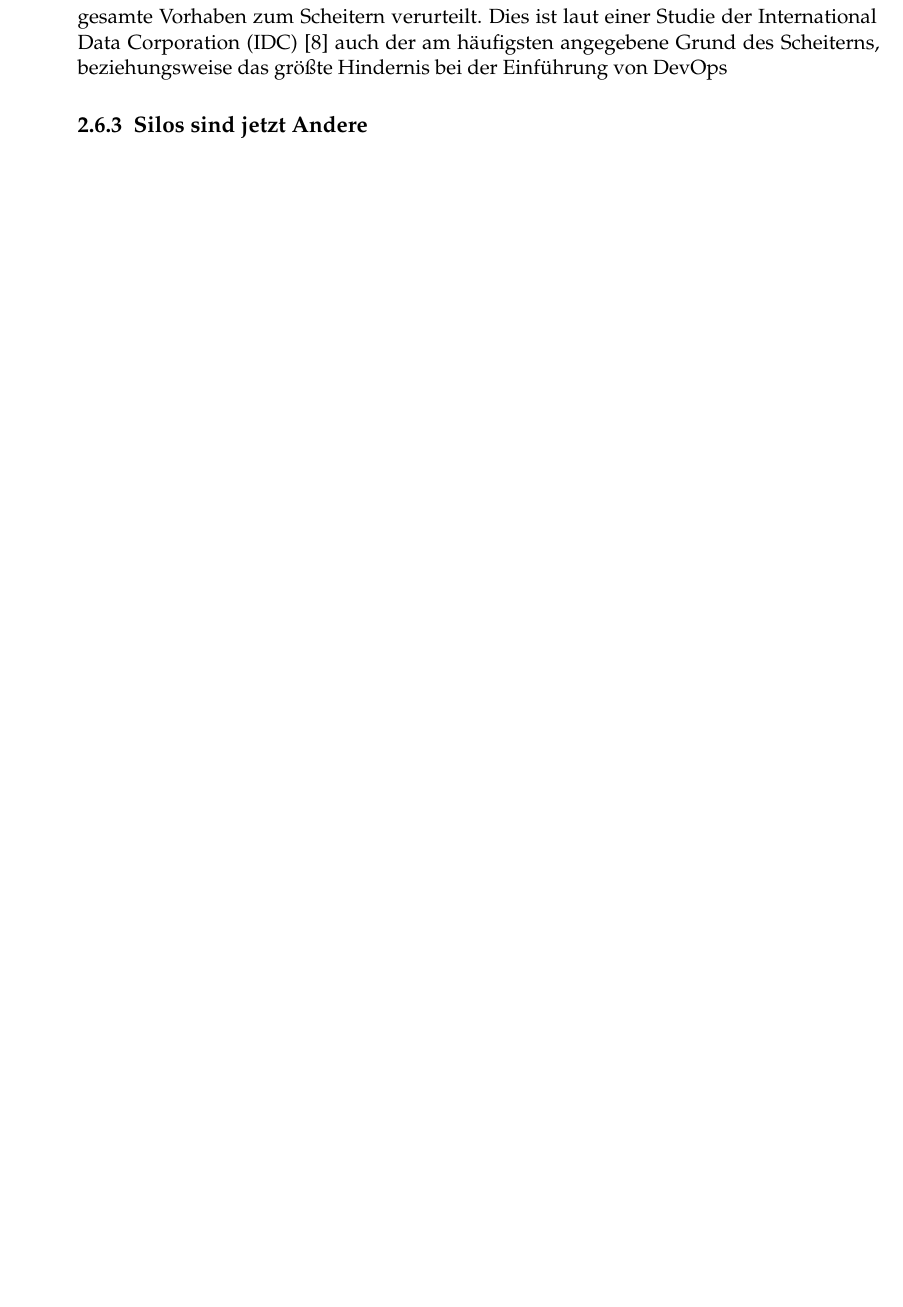
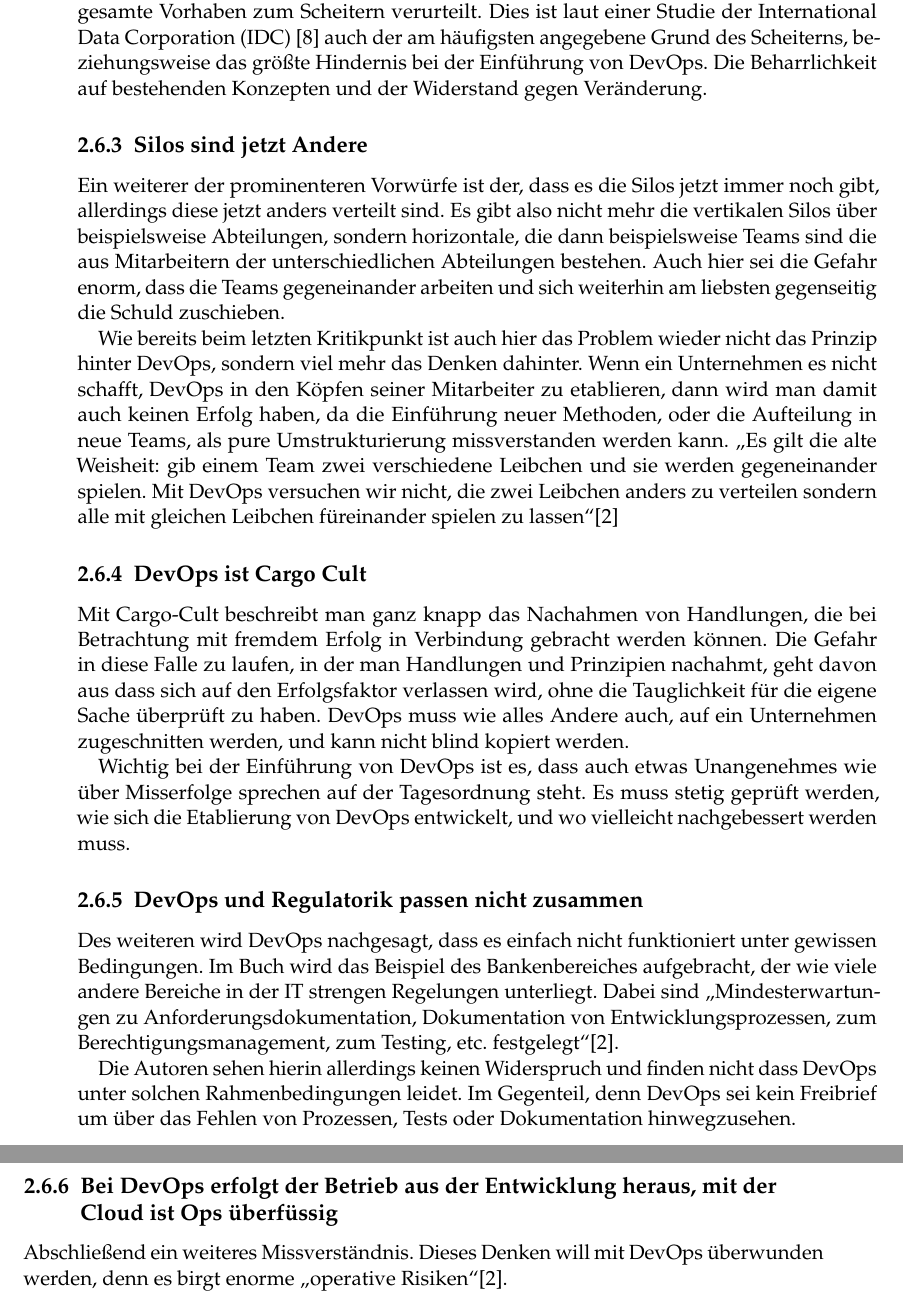
Before and after one commit to DaviSchu/SEP, a LaTeX thesis (Ausarbeitung/SEP-Ausarbeitung.tex, which reads Ausarbeitung/Chapters/DevOps.tex): part of page 12 of 19 before the commit and two parts of pages 12 and 13 of 21 after it, the two joined at a grey line, cut so that both start at the same text, the shorter picture padded with empty space. Compiled offline with pdfLaTeX.

Commit message:
Update DevOps.tex

```diff
--- a/Ausarbeitung/Chapters/DevOps.tex
+++ b/Ausarbeitung/Chapters/DevOps.tex
@@ -51,8 +53,27 @@ Einer der größten, und vielleicht der häufigste Kritikpunkt war die Annahme,
 
 Grund dafür ist jedoch nicht, dass \ac{DevOps} an sich nicht funktioniert, sondern dass es, laut dem Artikel, am Management scheitert. Dies ist ein großes Missverständnis das im Kontext zu \ac{DevOps} herrscht. Oft wird davon ausgegangen, dass \ac{DevOps} kaufbar ist. Man stellt jemanden dafür ein, installiert etwas, und dann klappt es. Dies entspricht jedoch nicht der Realität, aus dem einfachen Grund dass es sich bei \ac{DevOps} nicht um ein Werkzeug handelt, sondern viel mehr um die Denkweise und die persönliche Einstellung eines jeden Involvierten.
 
-Wenn das Denken nicht nachhaltig auf \ac{DevOps} angepasst wird, und sich vielleicht nach ein paar Wochen oder Monaten die zum Ziel gesetzten Leitsätze verlaufen, dann ist das gesamte Vorhaben zum Scheitern verurteilt. Dies ist laut einer Studie der \ac{IDC} \cite{idc:2020} auch der am häufigsten angegebene Grund des Scheiterns, beziehungsweise das größte Hindernis bei der Einführung von \ac{DevOps}
+Wenn das Denken nicht nachhaltig auf \ac{DevOps} angepasst wird, und sich vielleicht nach ein paar Wochen oder Monaten die zum Ziel gesetzten Leitsätze verlaufen, dann ist das gesamte Vorhaben zum Scheitern verurteilt. Dies ist laut einer Studie der \ac{IDC} \cite{idc:2020} auch der am häufigsten angegebene Grund des Scheiterns, beziehungsweise das größte Hindernis bei der Einführung von \ac{DevOps}. Die Beharrlichkeit auf bestehenden Konzepten und der Widerstand gegen Veränderung.
 
 \subsection{Silos sind jetzt Andere}
 
-\subsection{•}
+Ein weiterer der prominenteren Vorwürfe ist der, dass es die Silos jetzt immer noch gibt, allerdings diese jetzt anders verteilt sind. Es gibt also nicht mehr die vertikalen Silos über beispielsweise Abteilungen, sondern horizontale, die dann beispielsweise Teams sind die aus Mitarbeitern der unterschiedlichen Abteilungen bestehen. Auch hier sei die Gefahr enorm, dass die Teams gegeneinander arbeiten und sich weiterhin am liebsten gegenseitig die Schuld zuschieben.
+
+Wie bereits beim letzten Kritikpunkt ist auch hier das Problem wieder nicht das Prinzip hinter \ac{DevOps}, sondern viel mehr das Denken dahinter. Wenn ein Unternehmen es nicht schafft, \ac{DevOps} in den Köpfen seiner Mitarbeiter zu etablieren, dann wird man damit auch keinen Erfolg haben, da die Einführung neuer Methoden, oder die Aufteilung in neue Teams, als pure Umstrukturierung missverstanden werden kann. \glqq Es gilt die alte Weisheit: gib einem Team zwei verschiedene Leibchen und sie werden gegeneinander spielen. Mit DevOps versuchen wir nicht, die zwei Leibchen anders zu verteilen sondern alle mit gleichen Leibchen füreinander spielen zu lassen\grqq \cite{halstenberg:2020}
+
+\subsection{DevOps ist Cargo Cult}
+
+Mit Cargo-Cult beschreibt man ganz knapp das Nachahmen von Handlungen, die bei Betrachtung mit fremdem Erfolg in Verbindung gebracht werden können. Die Gefahr in diese Falle zu laufen, in der man Handlungen und Prinzipien nachahmt, geht davon aus dass sich auf den Erfolgsfaktor verlassen wird, ohne die Tauglichkeit für die eigene Sache überprüft zu haben. \ac{DevOps} muss wie alles Andere auch, auf ein Unternehmen zugeschnitten werden, und kann nicht blind kopiert werden.
+
+Wichtig bei der Einführung von \ac{DevOps} ist es, dass auch etwas Unangenehmes wie über Misserfolge sprechen auf der Tagesordnung steht. Es muss stetig geprüft werden, wie sich die Etablierung von \ac{DevOps} entwickelt, und wo vielleicht nachgebessert werden muss.
+
+\subsection{DevOps und Regulatorik passen nicht zusammen}
+
+Des weiteren wird \ac{DevOps} nachgesagt, dass es einfach nicht funktioniert unter gewissen Bedingungen. Im Buch wird das Beispiel des Bankenbereiches aufgebracht, der wie viele andere Bereiche in der IT strengen Regelungen unterliegt. Dabei sind \glqq Mindesterwartungen zu Anforderungsdokumentation,
+Dokumentation von Entwicklungsprozessen, zum Berechtigungsmanagement, zum Testing, etc. festgelegt\grqq \cite{halstenberg:2020}.
+
+Die Autoren sehen hierin allerdings keinen Widerspruch und finden nicht dass \ac{DevOps} unter solchen Rahmenbedingungen leidet. Im Gegenteil, denn \ac{DevOps} sei kein Freibrief um über das Fehlen von Prozessen, Tests oder Dokumentation hinwegzusehen.
+
+\subsection{Bei DevOps erfolgt der Betrieb aus der Entwicklung heraus, mit der Cloud ist Ops überfüssig}
+
+Abschließend ein weiteres Missverständnis. Dieses Denken will mit \ac{DevOps} überwunden werden, denn es birgt enorme \glqq operative Risiken\grqq \cite{halstenberg:2020}.
```
Also changed, not shown: Ausarbeitung/Chapters/DevOps.tex (8 more changed lines).
